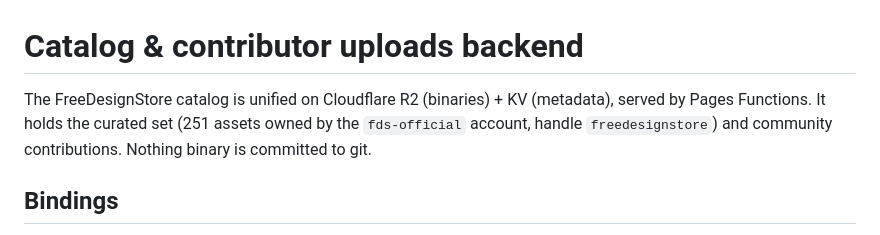
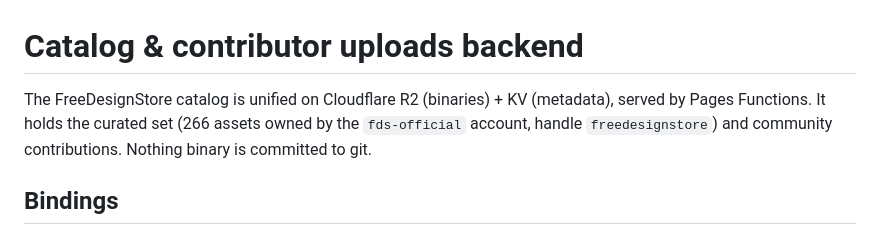
Before and after one commit to freedesignstore-online/platform, a Markdown page: STOCK-UPLOADS.md, the part around the change. Rendered like a GitHub page.

```diff
--- a/STOCK-UPLOADS.md
+++ b/STOCK-UPLOADS.md
@@ -1,7 +1,7 @@
 # Catalog & contributor uploads backend
 
 The FreeDesignStore catalog is unified on Cloudflare R2 (binaries) + KV (metadata),
-served by Pages Functions. It holds the curated set (251 assets owned by the
+served by Pages Functions. It holds the curated set (266 assets owned by the
 `fds-official` account, handle `freedesignstore`) and community contributions.
 Nothing binary is committed to git.
 
```
Also changed, not shown: CLAUDE.md (+2 -2 lines).
